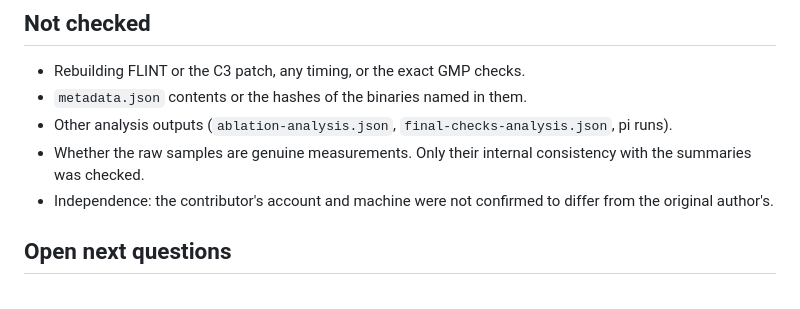
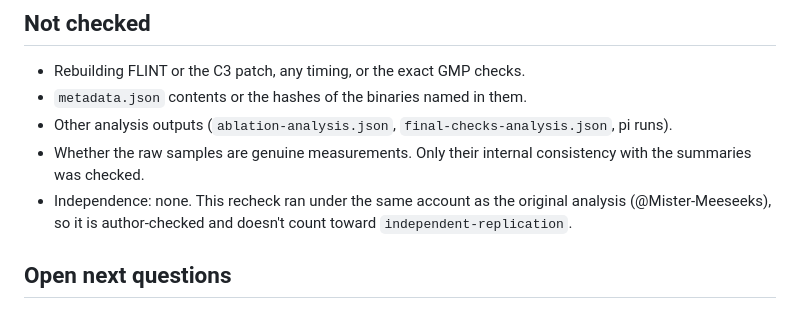
Before and after one commit to CrocSwap/applied-butterfly-mult, a Markdown page: results/integer-analysis-recheck-1/README.md, the part around the change. Rendered like a GitHub page.

Commit message:
Say plainly the recheck is by the original author's account
Co-Authored-By: Claude Opus 5.5 (1M context) <noreply@anthropic.com>
Claude-Session: https://claude.ai/code/session_018EfKX1CiD4571K7pdqM8re

```diff
--- a/results/integer-analysis-recheck-1/README.md
+++ b/results/integer-analysis-recheck-1/README.md
@@ -62,7 +62,7 @@ This package doesn't change the frontier.
 - Other analysis outputs (`ablation-analysis.json`, `final-checks-analysis.json`, pi runs).
 - Whether the raw samples are genuine measurements. Only their internal consistency with the
   summaries was checked.
-- Independence: the contributor's account and machine were not confirmed to differ from the original author's.
+- Independence: none. This recheck ran under the same account as the original analysis (@Mister-Meeseeks), so it is author-checked and doesn't count toward `independent-replication`.
 
 ## Open next questions
 
```
